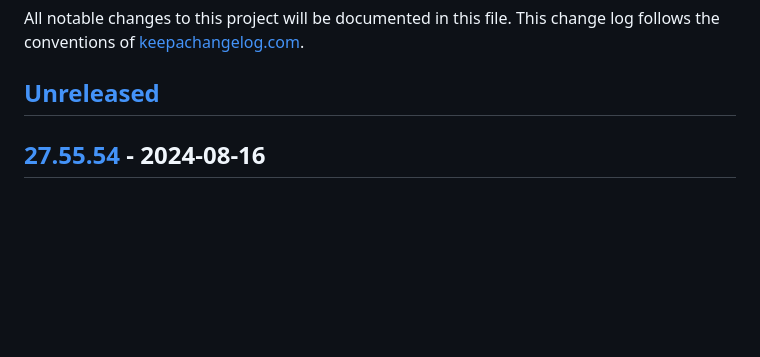
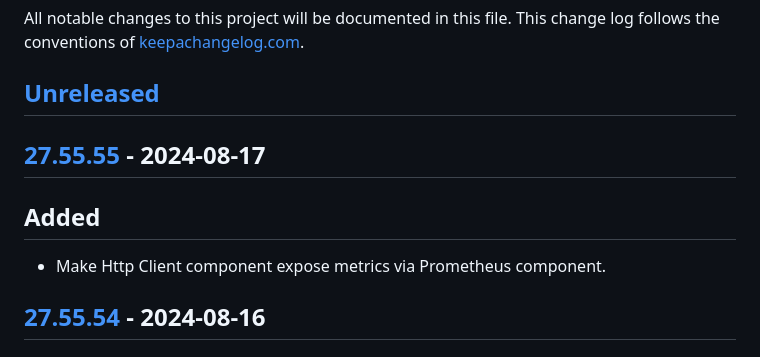
Before and after one commit to macielti/common-clj, a Markdown page: CHANGELOG.md, the part around the change printed below. Drawn GitHub-style; blank space fills up the shorter version.

Commit message:
update changelog

```diff
--- a/CHANGELOG.md
+++ b/CHANGELOG.md
@@ -4,6 +4,12 @@ All notable changes to this project will be documented in this file. This change
 of [keepachangelog.com](http://keepachangelog.com/).
 
 ## [Unreleased]
+
+## [27.55.55] - 2024-08-17
+
+## Added
+
+- Make Http Client component expose metrics via Prometheus component.
 
 ## [27.55.54] - 2024-08-16
 
```
Also changed, not shown: other parts of CHANGELOG.md (+3 -1 lines).
